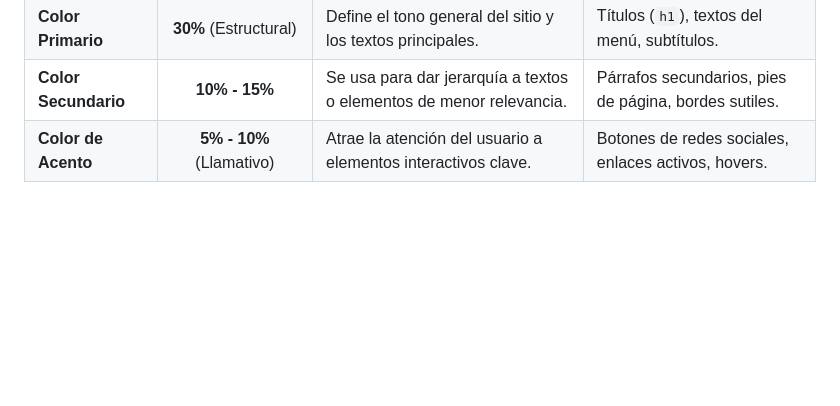
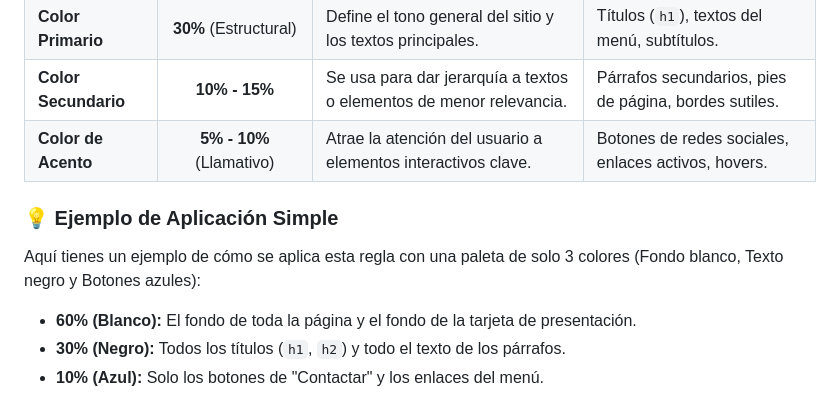
Before and after one commit to alejandradelgadoa21-rgb/portafolio-mkt, a Markdown page: guias/guias_estudio/guia_diseno.md, the part around the change. Rendered like a GitHub page; blank space fills up the shorter version.

Commit message:
correción imagenes ejemplo guia diseño

```diff
--- a/guias/guias_estudio/guia_diseno.md
+++ b/guias/guias_estudio/guia_diseno.md
@@ -33,6 +33,13 @@ No basta con elegir colores bonitos, también hay que saber qué rol cumple cada
 | **Color Primario** | **30%** (Estructural) | Define el tono general del sitio y los textos principales. | Títulos (`h1`), textos del menú, subtítulos. |
 | **Color Secundario** | **10% - 15%** | Se usa para dar jerarquía a textos o elementos de menor relevancia. | Párrafos secundarios, pies de página, bordes sutiles. |
 | **Color de Acento** | **5% - 10%** (Llamativo) | Atrae la atención del usuario a elementos interactivos clave. | Botones de redes sociales, enlaces activos, hovers. |
+
+### 💡 Ejemplo de Aplicación Simple
+Aquí tienes un ejemplo de cómo se aplica esta regla con una paleta de solo 3 colores (Fondo blanco, Texto negro y Botones azules):
+*   **60% (Blanco):** El fondo de toda la página y el fondo de la tarjeta de presentación.
+*   **30% (Negro):** Todos los títulos (`h1`, `h2`) y todo el texto de los párrafos.
+*   **10% (Azul):** Solo los botones de "Contactar" y los enlaces del menú.
+
 ![Distribución de Colores (Regla 60-30-10)](../../img/distribucion_colores.jpg)
 
 ### 💡 Ejemplo con una Paleta Variada
```
